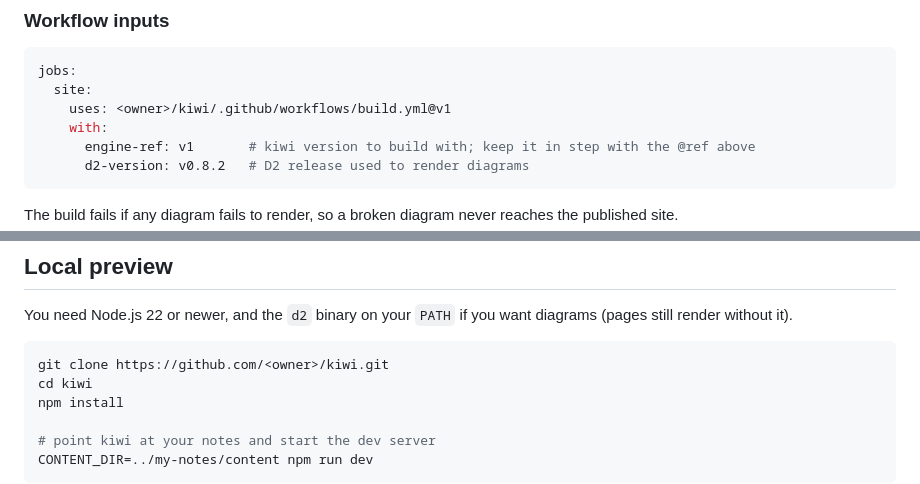
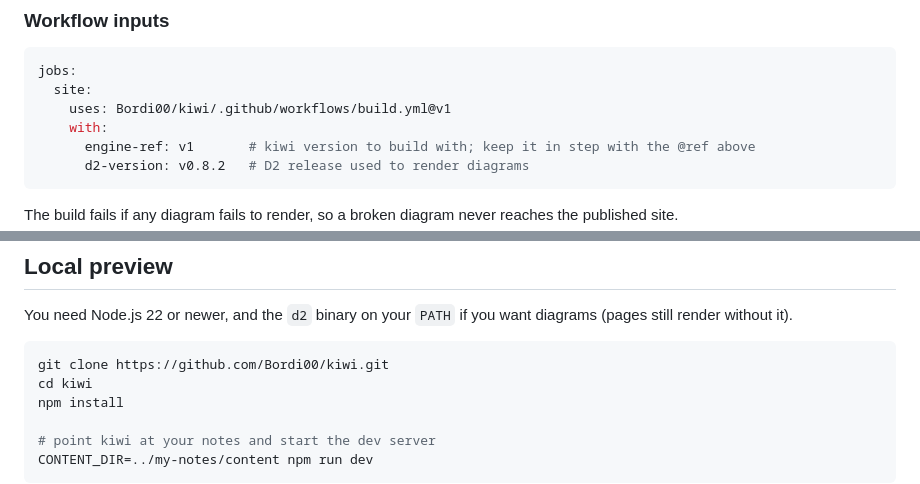
Before and after one commit to Bordi00/kiwi, a Markdown page: README.md, 2 parts joined by grey strips. GitHub-like rendering.

Commit message:
fix: fixed README.md

````diff
--- a/README.md
+++ b/README.md
@@ -96,7 +96,7 @@ order: 1             # position in the sidebar; lower comes first
 ```yaml
 jobs:
   site:
-    uses: <owner>/kiwi/.github/workflows/build.yml@v1
+    uses: Bordi00/kiwi/.github/workflows/build.yml@v1
     with:
       engine-ref: v1       # kiwi version to build with; keep it in step with the @ref above
       d2-version: v0.8.2   # D2 release used to render diagrams
@@ -120,7 +120,7 @@ These are only needed when running the build yourself; the reusable workflow set
 You need Node.js 22 or newer, and the `d2` binary on your `PATH` if you want diagrams (pages still render without it).
 
 ```bash
-git clone https://github.com/<owner>/kiwi.git
+git clone https://github.com/Bordi00/kiwi.git
 cd kiwi
 npm install
 
````
